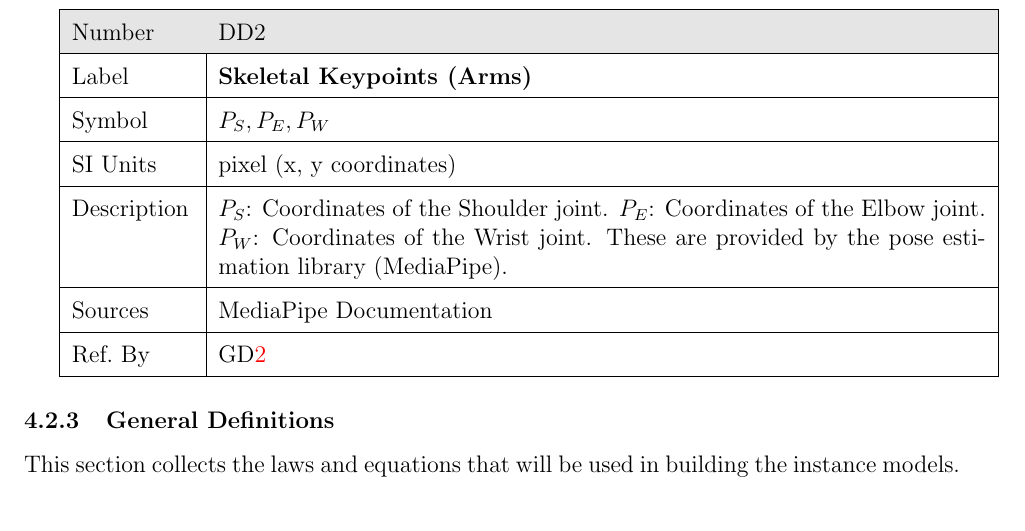
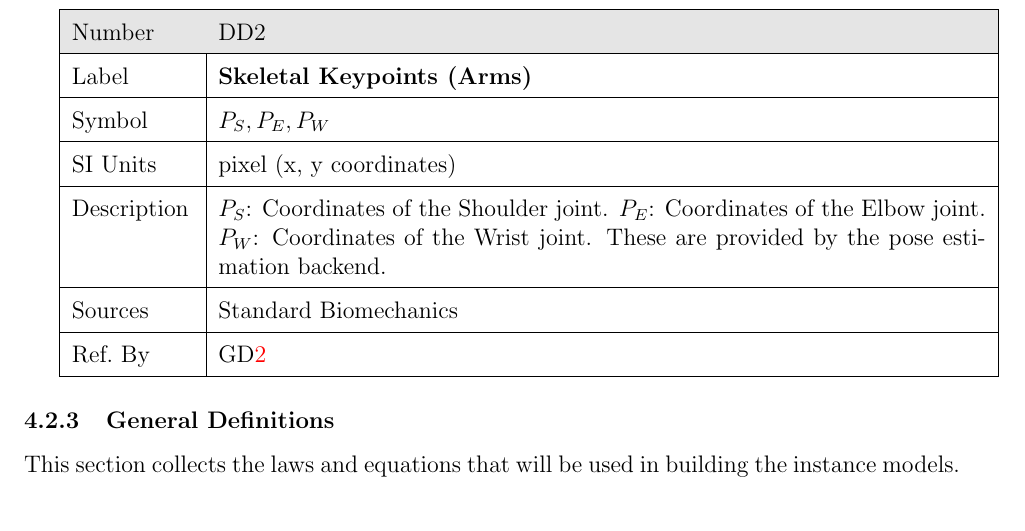
Before and after one commit to mmdmirh/cas741, a LaTeX document (docs/SRS/SRS.tex): part of page 11 of 17, cut so that both start at the same text. Compiled offline with pdfLaTeX; a LaTeX package or settings file that is missing is left out.

Commit message:
Abstract DD2 description: Remove MediaPipe reference

```diff
--- a/docs/SRS/SRS.tex
+++ b/docs/SRS/SRS.tex
@@ -381,10 +381,10 @@ Description &
 $P_S$: Coordinates of the Shoulder joint.
 $P_E$: Coordinates of the Elbow joint.
 $P_W$: Coordinates of the Wrist joint.
-These are provided by the pose estimation library (MediaPipe).
+These are provided by the pose estimation backend.
 \\
 \hline
-Sources& MediaPipe Documentation \\
+Sources& Standard Biomechanics \\
 \hline
 Ref.\ By & \dref{GD_ElbowAngle}\\
 \hline
```
